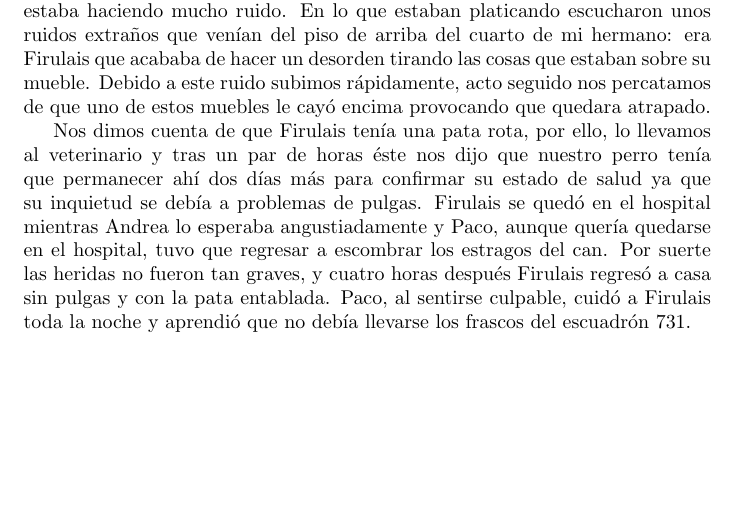
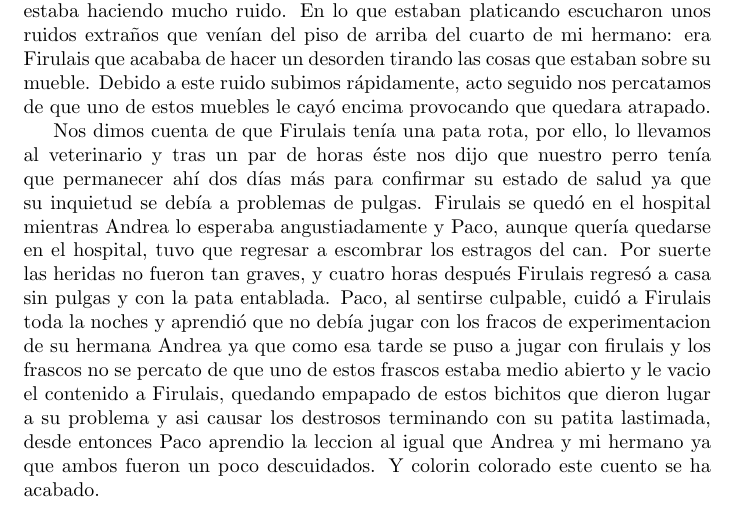
Before and after one commit to MaleniOmana/cuento, a LaTeX document (cuento.tex): part of the page, cut so that both start at the same text, the shorter picture padded with empty space. Compiled offline with pdfLaTeX.

Commit message:
Mi final es el mejor

```diff
--- a/cuento.tex
+++ b/cuento.tex
@@ -17,7 +17,7 @@ pulgas. Firulais se quedó en el hospital mientras Andrea lo esperaba
 angustiadamente y Paco, aunque quería quedarse en el hospital, tuvo
 que regresar a escombrar los estragos del can.
 Por suerte las heridas no fueron tan graves, y cuatro horas después Firulais regresó a casa sin pulgas y con la pata
-entablada. Paco, al sentirse culpable, cuidó a Firulais toda la noche
-y  aprendió que no debía llevarse los frascos del escuadrón 731.
+entablada. Paco, al sentirse culpable, cuidó a Firulais toda la noches
+y  aprendió que no debía jugar con los fracos de experimentacion de su hermana Andrea ya que como esa tarde se puso a jugar con firulais y los frascos no se percato de que uno de estos frascos estaba medio abierto y le vacio el contenido a Firulais, quedando empapado de estos bichitos que dieron lugar a su problema y asi causar los destrosos terminando con su patita lastimada, desde entonces Paco aprendio la leccion al igual que Andrea y mi hermano ya que ambos fueron un poco descuidados. Y colorin colorado este cuento se ha acabado.
 
 \end{document}
```
